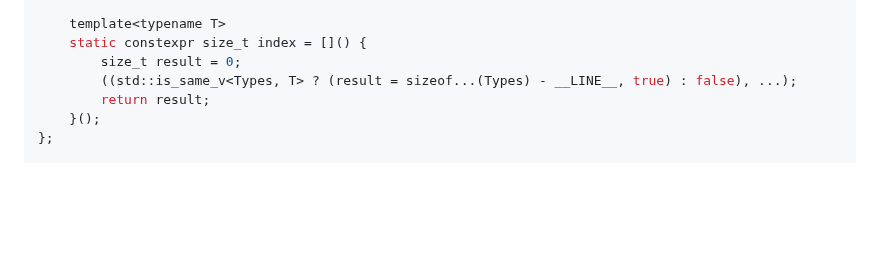
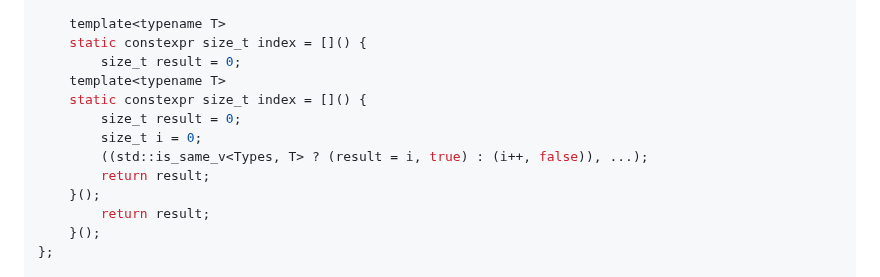
Before and after one commit to nachose/cpp_idioms_book, a Markdown page: my-ebook/chapter_08.md, the part around the change. Rendered like a GitHub page; blank space fills up the shorter version.

Commit message:
Update my-ebook/chapter_08.md
Co-authored-by: gemini-code-assist[bot] <176961590+gemini-code-assist[bot]@users.noreply.github.com>

```diff
--- a/my-ebook/chapter_08.md
+++ b/my-ebook/chapter_08.md
@@ -1172,7 +1172,13 @@ struct TypeList {
     template<typename T>
     static constexpr size_t index = []() {
         size_t result = 0;
-        ((std::is_same_v<Types, T> ? (result = sizeof...(Types) - __LINE__, true) : false), ...);
+    template<typename T>
+    static constexpr size_t index = []() {
+        size_t result = 0;
+        size_t i = 0;
+        ((std::is_same_v<Types, T> ? (result = i, true) : (i++, false)), ...);
+        return result;
+    }();
         return result;
     }();
 };
```
